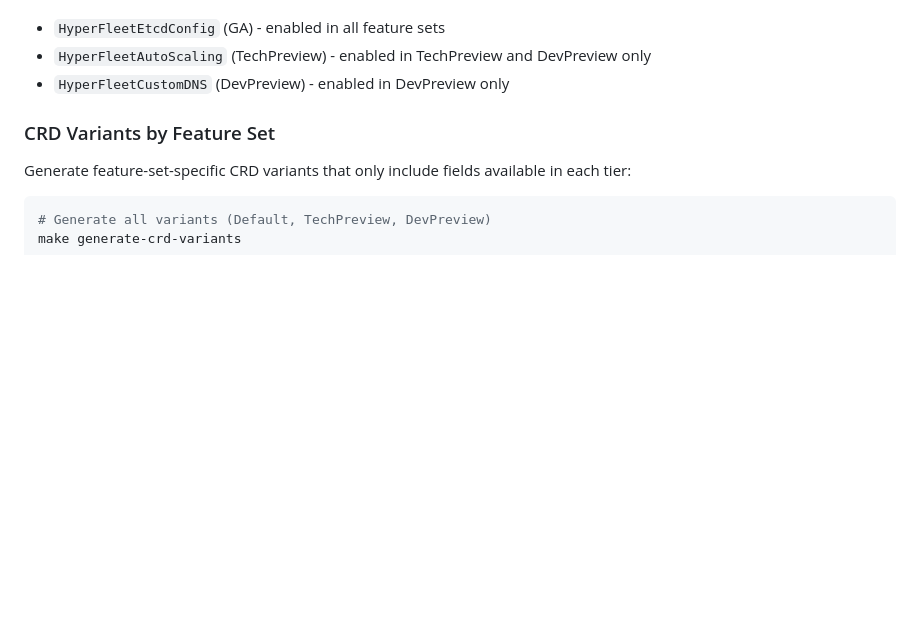
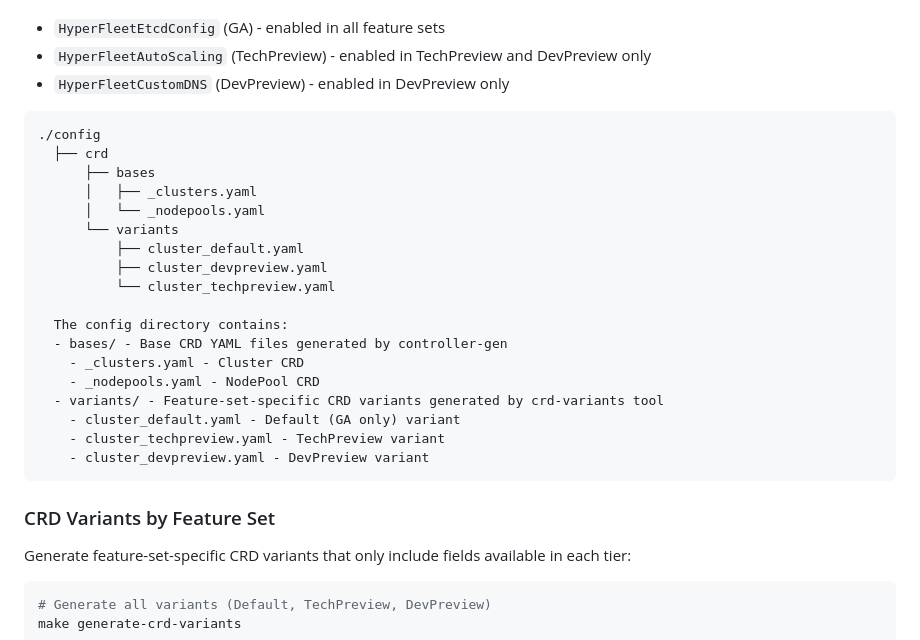
Before and after one commit to cdoan1/hyperfleet-api-codegen, a Markdown page: README.md, the part around the change. Rendered like a GitHub page; blank space fills up the shorter version.

````diff
--- a/README.md
+++ b/README.md
@@ -182,6 +182,27 @@ Example gates in current registry:
 - `HyperFleetAutoScaling` (TechPreview) - enabled in TechPreview and DevPreview only
 - `HyperFleetCustomDNS` (DevPreview) - enabled in DevPreview only
 
+```
+./config
+  ├── crd
+      ├── bases
+      │   ├── _clusters.yaml
+      │   └── _nodepools.yaml
+      └── variants
+          ├── cluster_default.yaml
+          ├── cluster_devpreview.yaml
+          └── cluster_techpreview.yaml
+
+  The config directory contains:
+  - bases/ - Base CRD YAML files generated by controller-gen
+    - _clusters.yaml - Cluster CRD
+    - _nodepools.yaml - NodePool CRD
+  - variants/ - Feature-set-specific CRD variants generated by crd-variants tool
+    - cluster_default.yaml - Default (GA only) variant
+    - cluster_techpreview.yaml - TechPreview variant
+    - cluster_devpreview.yaml - DevPreview variant
+```
+
 ### CRD Variants by Feature Set
 
 Generate feature-set-specific CRD variants that only include fields available in each tier:
````
